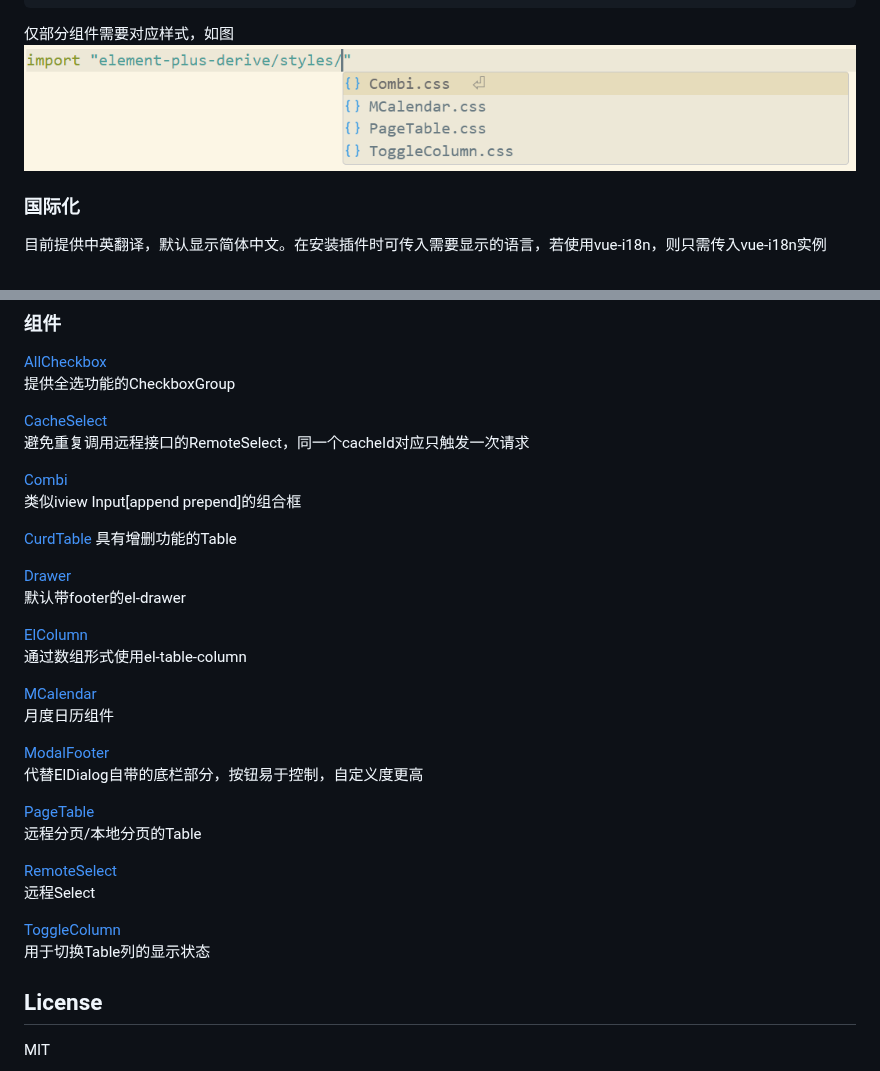
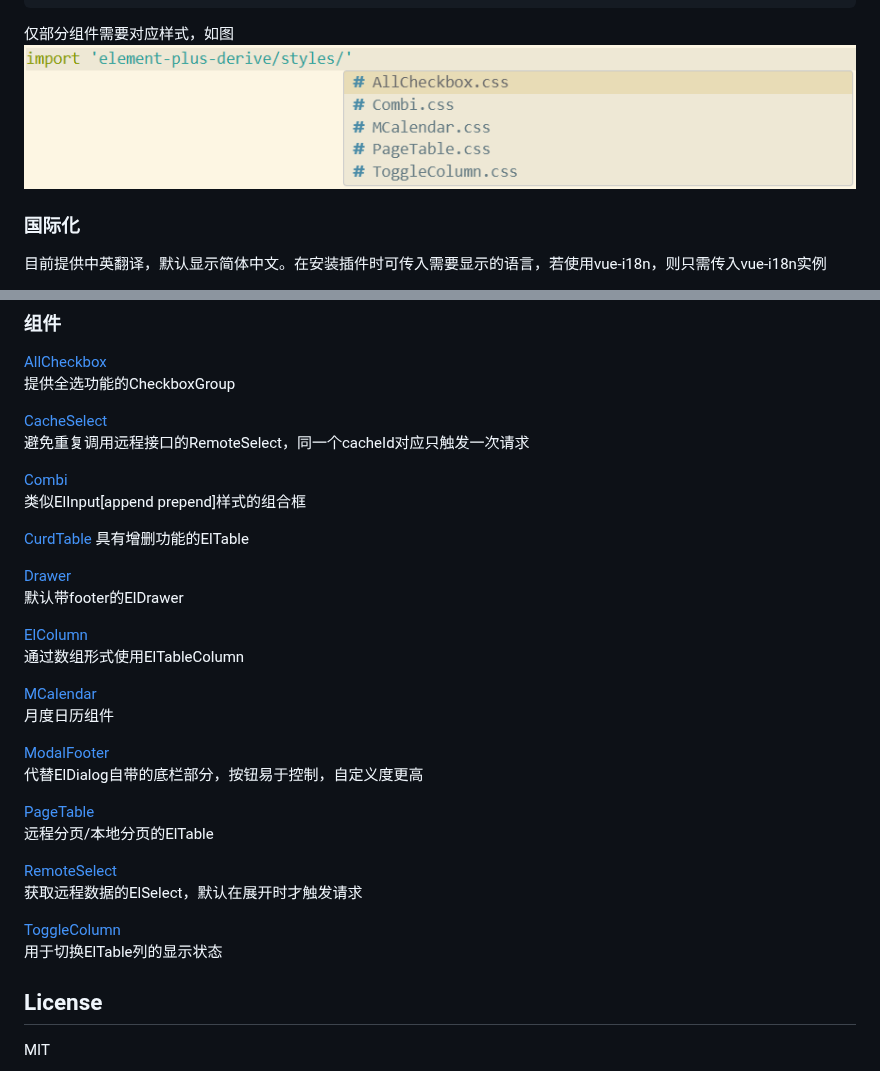
Before and after one commit to Xli33/element-plus-derive, a Markdown page: README.md, 2 parts joined by grey strips. GitHub-like rendering; pictures changed too: assets/import component css.png.

Commit message:
docs: update readme

```diff
--- a/README.md
+++ b/README.md
@@ -298,16 +298,16 @@ import { elSelect as vElSelect } from "element-plus-derive";
 避免重复调用远程接口的RemoteSelect，同一个cacheId对应只触发一次请求
 
 [Combi](./md/Combi.md)
-类似iview Input[append prepend]的组合框
+类似ElInput[append prepend]样式的组合框
 
 [CurdTable](./md/CurdTable.md)
-具有增删功能的Table
+具有增删功能的ElTable
 
 [Drawer](./md/Drawer.md)
-默认带footer的el-drawer
+默认带footer的ElDrawer
 
 [ElColumn](./md/ElColumn.md)
-通过数组形式使用el-table-column
+通过数组形式使用ElTableColumn
 
 [MCalendar](./md/MCalendar.md)
 月度日历组件
@@ -316,13 +316,13 @@ import { elSelect as vElSelect } from "element-plus-derive";
 代替ElDialog自带的底栏部分，按钮易于控制，自定义度更高
 
 [PageTable](./md/PageTable.md)
-远程分页/本地分页的Table
+远程分页/本地分页的ElTable
 
 [RemoteSelect](./md/RemoteSelect.md)
-远程Select
+获取远程数据的ElSelect，默认在展开时才触发请求
 
 [ToggleColumn](./md/ToggleColumn.md)
-用于切换Table列的显示状态
+用于切换ElTable列的显示状态
 
 ## License
 
```
Also changed, not shown: other parts of README.md (+1 -1 lines), 1 other file.
